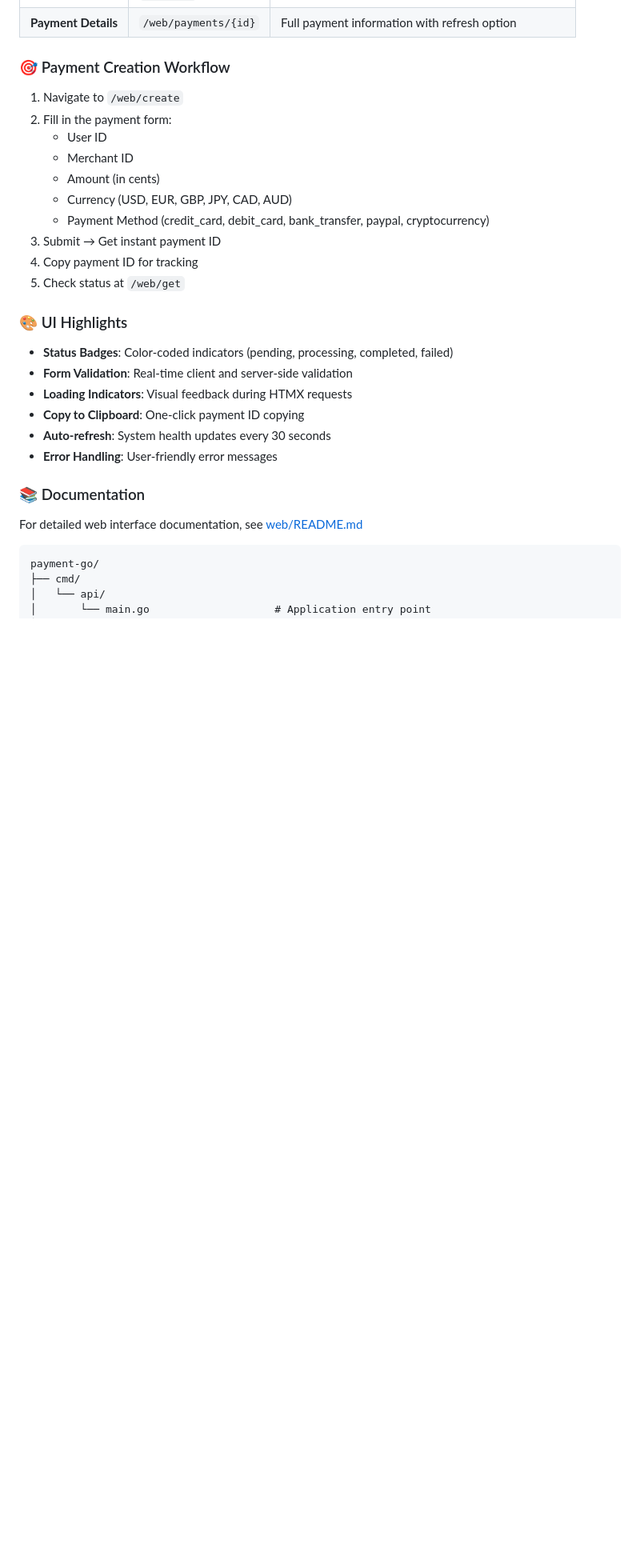
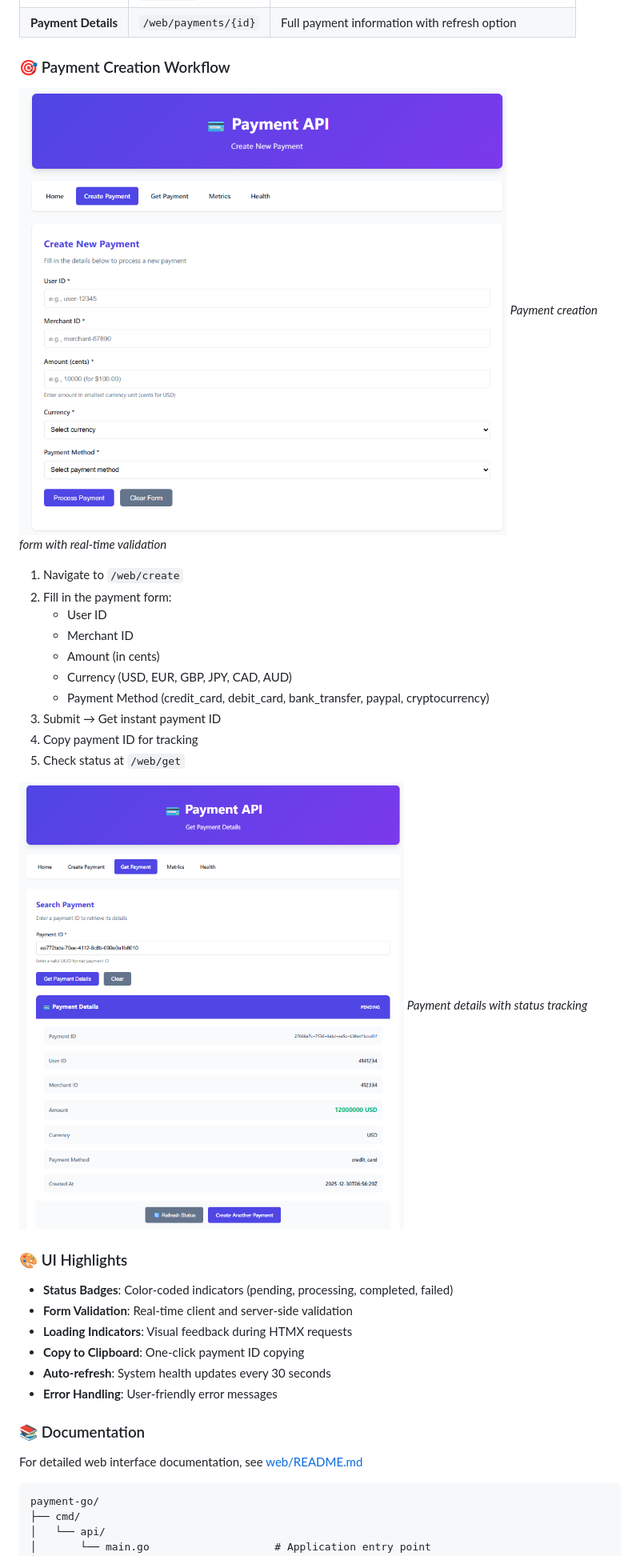
Before and after one commit to Shofyan/payment-go, a Markdown page: README.md, the part around the change printed below. Shown: that part at 80% size. GitHub-like rendering; pictures changed too: docs/images/payment-go-create.png (added), docs/images/payment-go-detail.png (added); blank space fills up the shorter version.

```diff
--- a/README.md
+++ b/README.md
@@ -110,6 +113,9 @@ The application includes a modern web interface built with HTMX:
 
 ### 🎯 Payment Creation Workflow
 
+![Create Payment Form](docs/images/payment-go-create.png)
+*Payment creation form with real-time validation*
+
 1. Navigate to `/web/create`
 2. Fill in the payment form:
    - User ID
@@ -120,6 +126,9 @@ The application includes a modern web interface built with HTMX:
 3. Submit → Get instant payment ID
 4. Copy payment ID for tracking
 5. Check status at `/web/get`
+
+![Payment Details View](docs/images/payment-go-detail.png)
+*Payment details with status tracking*
 
 ### 🎨 UI Highlights
 
```
Also changed, not shown: other parts of README.md (+3 -0 lines), docs/images/payment-go.png (added).
